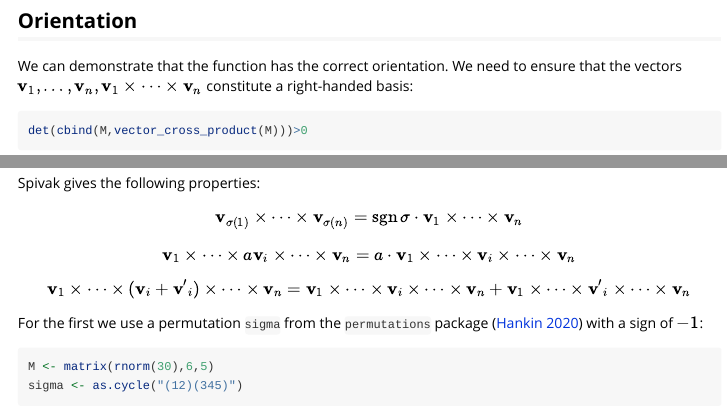
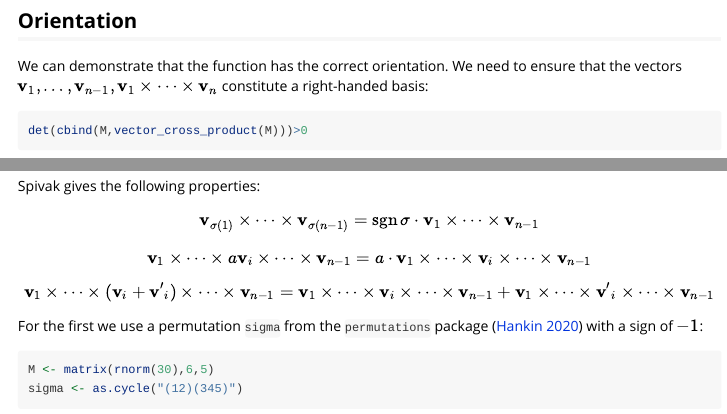
Before and after one commit to RobinHankin/stokes, an R Markdown document (vignettes/vector_cross_product.Rmd): the page in a window 1100 px wide, from 2080 px down, and a second part further down, joined at a grey line. Rendered offline with R 4.5, knitr and Pandoc, with nearby package versions; some code elsewhere in the file could not run offline.

Commit message:
n -> n-1

````diff
--- a/vignettes/vector_cross_product.Rmd
+++ b/vignettes/vector_cross_product.Rmd
@@ -163,7 +163,7 @@ at the end, along with $n=1$.
 
 We can demonstrate that the function has the correct orientation. We
 need to ensure that the vectors
-$\mathbf{v}_1,\ldots,\mathbf{v}_n,\mathbf{v}_1\times\cdots\times\mathbf{v}_n$
+$\mathbf{v}_1,\ldots,\mathbf{v}_{n-1},\mathbf{v}_1\times\cdots\times\mathbf{v}_n$
 constitute a right-handed basis:
 
 ```{r label=checkrighthand}
@@ -200,9 +200,9 @@ determinants in question have two identical columns.
 Spivak gives the following properties:
 
 \[
-\mathbf{v}_{\sigma(1)}\times\cdots\times\mathbf{v}_{\sigma(n)} =
+\mathbf{v}_{\sigma(1)}\times\cdots\times\mathbf{v}_{\sigma(n-1)} =
 \operatorname{sgn}\sigma\cdot
-\mathbf{v}_{1}\times\cdots\times\mathbf{v}_{n}
+\mathbf{v}_{1}\times\cdots\times\mathbf{v}_{n-1}
 \]
 
 \[
@@ -210,13 +210,13 @@ Spivak gives the following properties:
 \times\cdots\times
 a\mathbf{v}_i
 \times\cdots\times
-\mathbf{v}_{n} =
+\mathbf{v}_{n-1} =
 a\cdot
 \mathbf{v}_{1}
 \times\cdots\times
 \mathbf{v}_i
 \times\cdots\times
-\mathbf{v}_{n}
+\mathbf{v}_{n-1}
 \]
 
 \[
@@ -224,18 +224,18 @@ a\cdot
 \times\cdots\times
 \left(\mathbf{v}_i+{\mathbf{v}'}_i\right)
 \times\cdots\times
-\mathbf{v}_{n} =
+\mathbf{v}_{n-1} =
 \mathbf{v}_{1}
 \times\cdots\times
 \mathbf{v}_i
 \times\cdots\times
-\mathbf{v}_{n}
+\mathbf{v}_{n-1}
 +
 \mathbf{v}_{1}
 \times\cdots\times
 {\mathbf{v}'}_i
 \times\cdots\times
-\mathbf{v}_{n}
+\mathbf{v}_{n-1}
 \]
 
 For the first we use a permutation `sigma` from the `permutations` package [@hankin2020] with a sign of $-1$:
````
